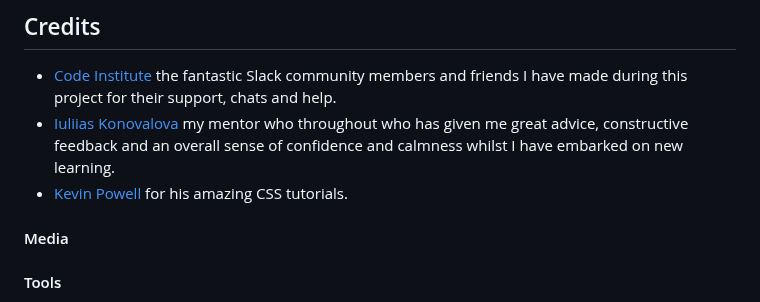
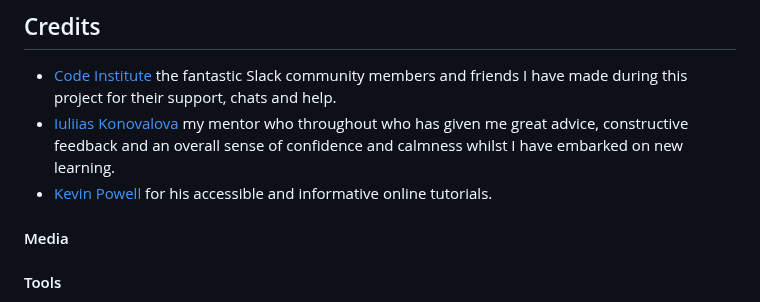
Before and after one commit to mcallisterliza/drama-kids, a Markdown page: README.md, the part around the change. Rendered like a GitHub page.

```diff
--- a/README.md
+++ b/README.md
@@ -276,7 +276,7 @@ In your IDE Terminal, type the following command to clone my repository:
 
 - [Code Institute](https://codeinstitute.net/) the fantastic Slack community members and friends I have made during this project for their support, chats and help.
 - [Iuliias Konovalova](https://github.com/IuliiaKonovalova) my mentor who throughout who has given me great advice, constructive feedback and an overall sense of confidence and calmness whilst I have embarked on new learning.
-- [Kevin Powell](https://www.youtube.com/user/KepowOb) for his amazing CSS tutorials.
+- [Kevin Powell](https://www.youtube.com/user/KepowOb) for his accessible and informative online tutorials.
 
 #### Media
 
```
